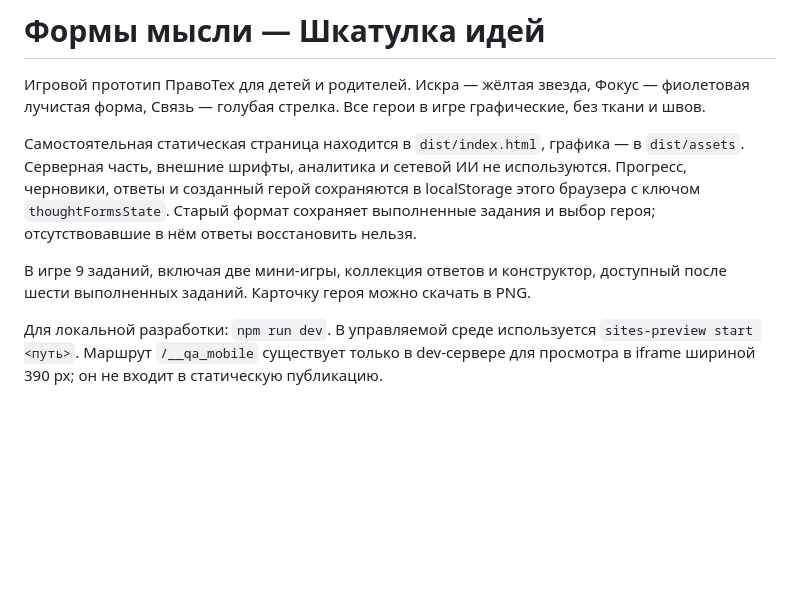
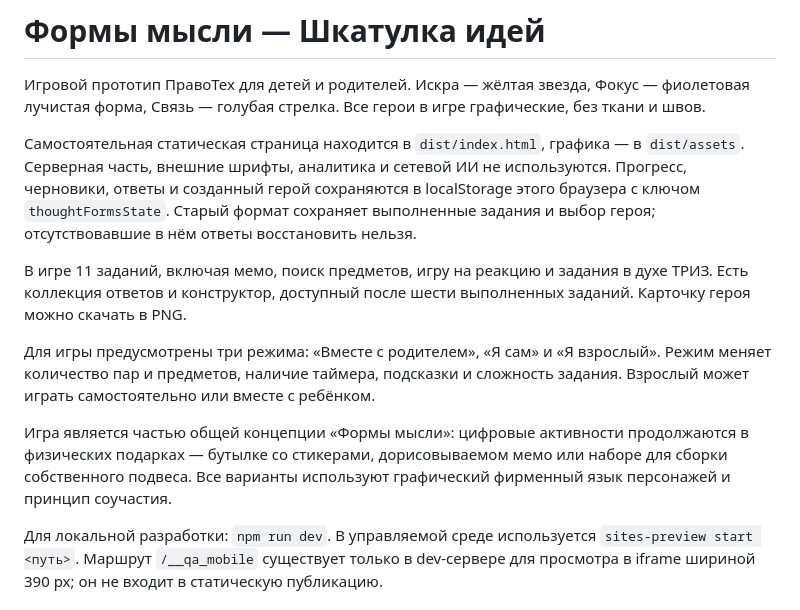
Before and after one commit to stepanovaamm-hue/formy-mysli, a Markdown page: README.md, the part around the change. Rendered like a GitHub page; blank space fills up the shorter version.

Commit message:
Document current game concept and modes

```diff
--- a/README.md
+++ b/README.md
@@ -4,7 +4,11 @@
 
 Самостоятельная статическая страница находится в `dist/index.html`, графика — в `dist/assets`. Серверная часть, внешние шрифты, аналитика и сетевой ИИ не используются. Прогресс, черновики, ответы и созданный герой сохраняются в localStorage этого браузера с ключом `thoughtFormsState`. Старый формат сохраняет выполненные задания и выбор героя; отсутствовавшие в нём ответы восстановить нельзя.
 
-В игре 9 заданий, включая две мини-игры, коллекция ответов и конструктор, доступный после шести выполненных заданий. Карточку героя можно скачать в PNG.
+В игре 11 заданий, включая мемо, поиск предметов, игру на реакцию и задания в духе ТРИЗ. Есть коллекция ответов и конструктор, доступный после шести выполненных заданий. Карточку героя можно скачать в PNG.
+
+Для игры предусмотрены три режима: «Вместе с родителем», «Я сам» и «Я взрослый». Режим меняет количество пар и предметов, наличие таймера, подсказки и сложность задания. Взрослый может играть самостоятельно или вместе с ребёнком.
+
+Игра является частью общей концепции «Формы мысли»: цифровые активности продолжаются в физических подарках — бутылке со стикерами, дорисовываемом мемо или наборе для сборки собственного подвеса. Все варианты используют графический фирменный язык персонажей и принцип соучастия.
 
 Для локальной разработки: `npm run dev`. В управляемой среде используется `sites-preview start <путь>`. Маршрут `/__qa_mobile` существует только в dev-сервере для просмотра в iframe шириной 390 px; он не входит в статическую публикацию.
 
```
